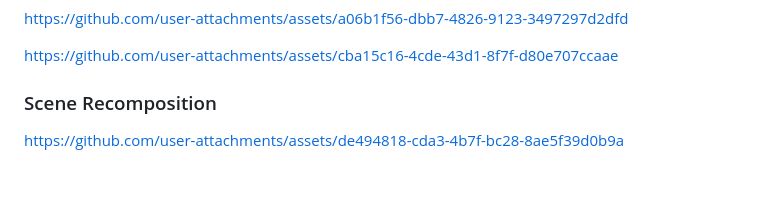
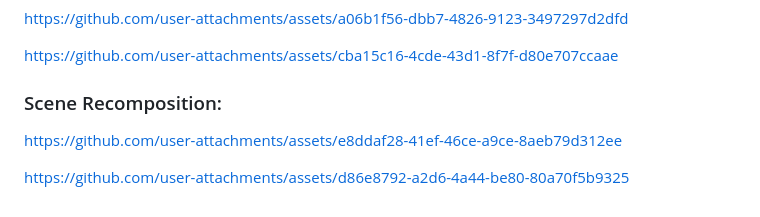
Before and after one commit to WangXu-xxx/DrivingEditor, a Markdown page: README.md, the part around the change. Rendered like a GitHub page; blank space fills up the shorter version.

```diff
--- a/README.md
+++ b/README.md
@@ -164,6 +164,8 @@ https://github.com/user-attachments/assets/a06b1f56-dbb7-4826-9123-3497297d2dfd
 https://github.com/user-attachments/assets/cba15c16-4cde-43d1-8f7f-d80e707ccaae
 
 
-### Scene Recomposition
+### Scene Recomposition:
 
-https://github.com/user-attachments/assets/de494818-cda3-4b7f-bc28-8ae5f39d0b9a
+https://github.com/user-attachments/assets/e8ddaf28-41ef-46ce-a9ce-8aeb79d312ee
+
+https://github.com/user-attachments/assets/d86e8792-a2d6-4a44-be80-80a70f5b9325
```
